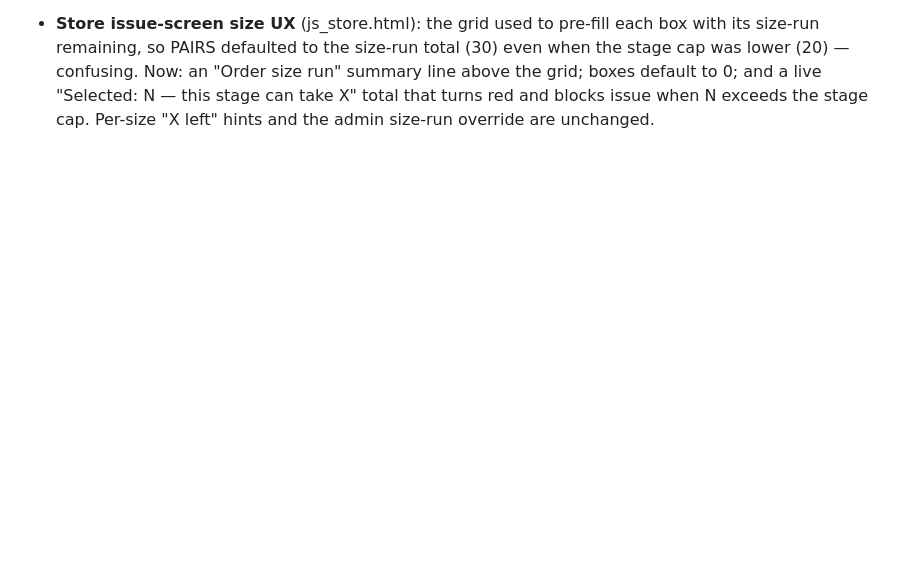
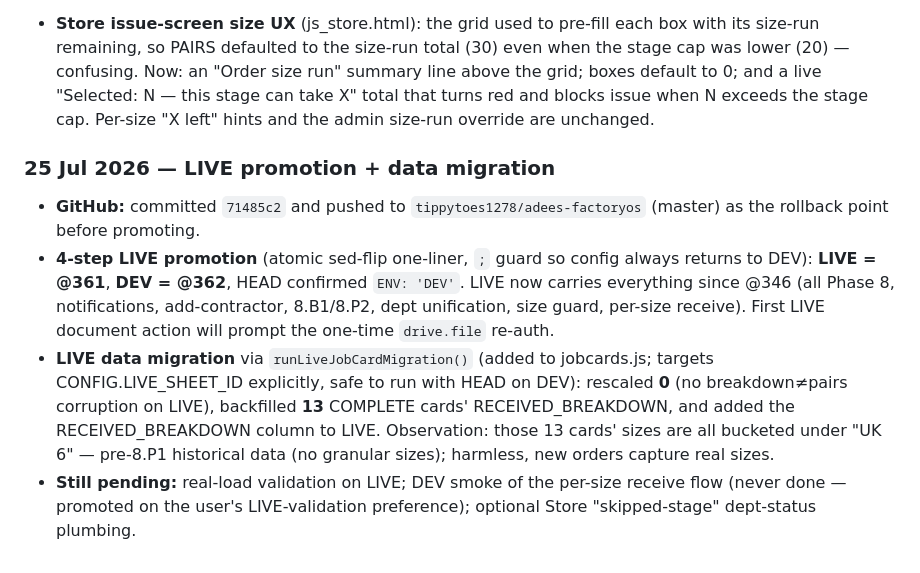
Before and after one commit to tippytoes1278/adees-factoryos, a Markdown page: SESSION-TRACKER.md, the part around the change. GitHub-like rendering; blank space fills up the shorter version.

Commit message:
Session tracker: LIVE @361 promotion + data migration

```diff
--- a/SESSION-TRACKER.md
+++ b/SESSION-TRACKER.md
@@ -182,3 +182,22 @@ aggregate stage cap on partials. Built the fix (user chose "before LIVE"):
   summary line above the grid; boxes default to 0; and a live "Selected: N — this
   stage can take X" total that turns red and blocks issue when N exceeds the stage
   cap. Per-size "X left" hints and the admin size-run override are unchanged.
+
+### 25 Jul 2026 — LIVE promotion + data migration
+
+- **GitHub:** committed `71485c2` and pushed to `tippytoes1278/adees-factoryos`
+  (master) as the rollback point before promoting.
+- **4-step LIVE promotion** (atomic sed-flip one-liner, `;` guard so config always
+  returns to DEV): **LIVE = @361**, **DEV = @362**, HEAD confirmed `ENV: 'DEV'`.
+  LIVE now carries everything since @346 (all Phase 8, notifications, add-contractor,
+  8.B1/8.P2, dept unification, size guard, per-size receive). First LIVE document
+  action will prompt the one-time `drive.file` re-auth.
+- **LIVE data migration** via `runLiveJobCardMigration()` (added to jobcards.js;
+  targets CONFIG.LIVE_SHEET_ID explicitly, safe to run with HEAD on DEV):
+  rescaled **0** (no breakdown≠pairs corruption on LIVE), backfilled **13** COMPLETE
+  cards' RECEIVED_BREAKDOWN, and added the RECEIVED_BREAKDOWN column to LIVE.
+  Observation: those 13 cards' sizes are all bucketed under "UK 6" — pre-8.P1
+  historical data (no granular sizes); harmless, new orders capture real sizes.
+- **Still pending:** real-load validation on LIVE; DEV smoke of the per-size
+  receive flow (never done — promoted on the user's LIVE-validation preference);
+  optional Store "skipped-stage" dept-status plumbing.
```
